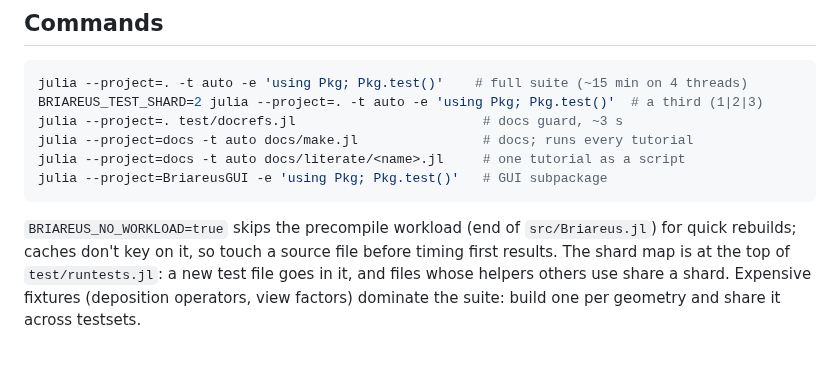
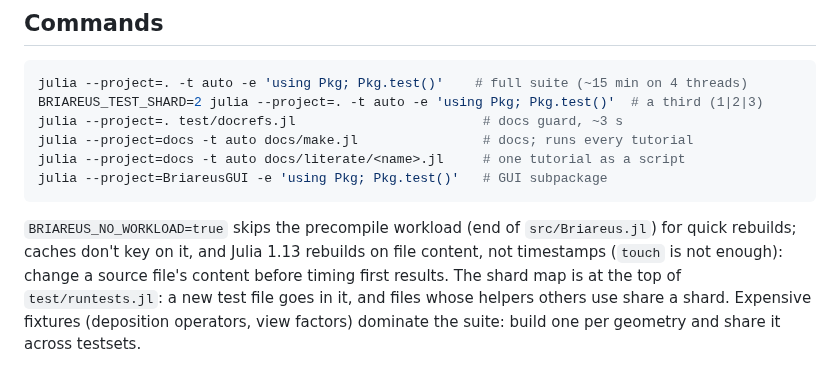
Before and after one commit to stillyslalom/Briareus.jl, a Markdown page: CLAUDE.md, the part around the change. Drawn GitHub-style.

Commit message:
CLAUDE.md: Julia 1.13 rebuilds package images on content, so touch does not force a rebuild
Co-Authored-By: Claude Opus 5.5 <noreply@anthropic.com>

````diff
--- a/CLAUDE.md
+++ b/CLAUDE.md
@@ -19,7 +19,8 @@ julia --project=BriareusGUI -e 'using Pkg; Pkg.test()'   # GUI subpackage
 ```
 
 `BRIAREUS_NO_WORKLOAD=true` skips the precompile workload (end of `src/Briareus.jl`) for
-quick rebuilds; caches don't key on it, so touch a source file before timing first results.
+quick rebuilds; caches don't key on it, and Julia 1.13 rebuilds on file content, not
+timestamps (`touch` is not enough): change a source file's content before timing first results.
 The shard map is at the top of `test/runtests.jl`: a new test file goes in it, and files
 whose helpers others use share a shard. Expensive fixtures (deposition operators, view
 factors) dominate the suite: build one per geometry and share it across testsets.
````
